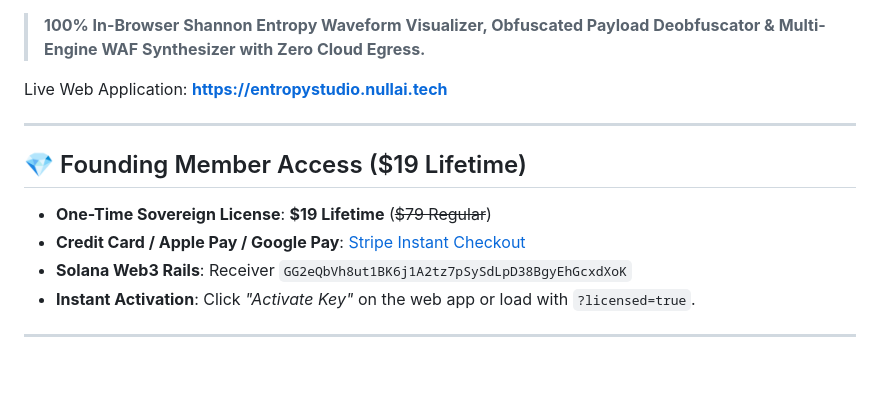
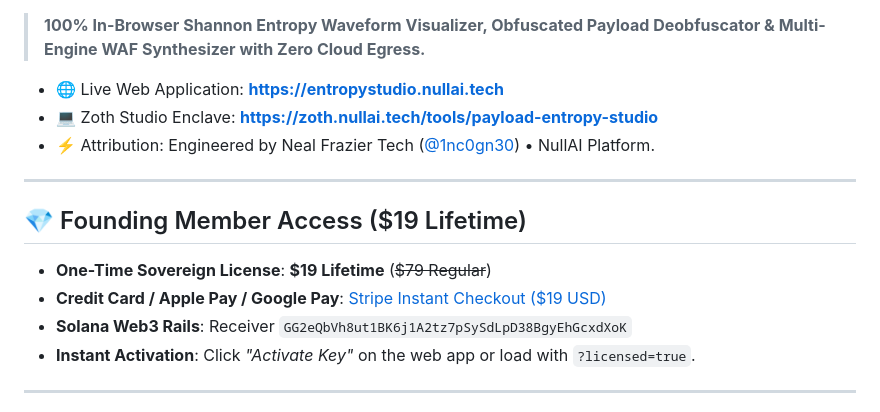
Before and after one commit to 1nc0gn30/payload-entropy-studio, a Markdown page: README.md, the part around one of its changes. Rendered like a GitHub page; blank space fills up the shorter version.

Commit message:
docs: update README with verified Stripe link, Zoth Studio integration, and Solana receiver

```diff
--- a/README.md
+++ b/README.md
@@ -9,14 +10,16 @@
 
 > **100% In-Browser Shannon Entropy Waveform Visualizer, Obfuscated Payload Deobfuscator & Multi-Engine WAF Synthesizer with Zero Cloud Egress.**
 
-Live Web Application: [**https://entropystudio.nullai.tech**](https://entropystudio.nullai.tech)
+- 🌐 Live Web Application: [**https://entropystudio.nullai.tech**](https://entropystudio.nullai.tech)
+- 💻 Zoth Studio Enclave: [**https://zoth.nullai.tech/tools/payload-entropy-studio**](https://zoth.nullai.tech/tools/payload-entropy-studio)
+- ⚡ Attribution: Engineered by Neal Frazier Tech ([@1nc0gn30](https://github.com/1nc0gn30)) • NullAI Platform.
 
 ---
 
 ## 💎 Founding Member Access ($19 Lifetime)
 
 - **One-Time Sovereign License**: **$19 Lifetime** (<del>$79 Regular</del>)
-- **Credit Card / Apple Pay / Google Pay**: [Stripe Instant Checkout](https://buy.stripe.com/7sI7sA8hM2X8eFG8ww)
+- **Credit Card / Apple Pay / Google Pay**: [Stripe Instant Checkout ($19 USD)](https://buy.stripe.com/4gMfZg9AheOsdhKbcAfw40L)
 - **Solana Web3 Rails**: Receiver `GG2eQbVh8ut1BK6j1A2tz7pSySdLpD38BgyEhGcxdXoK`
 - **Instant Activation**: Click *"Activate Key"* on the web app or load with `?licensed=true`.
 
```
Also changed, not shown: other parts of README.md (+1 -0 lines).
